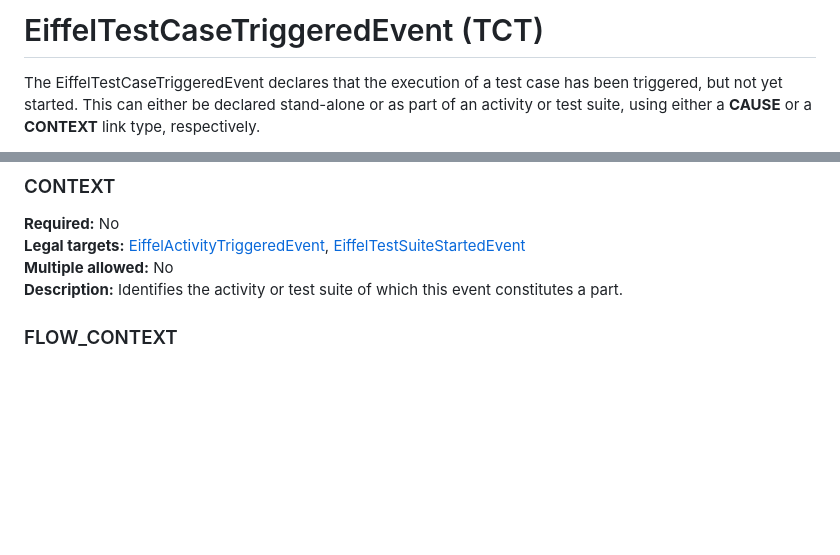
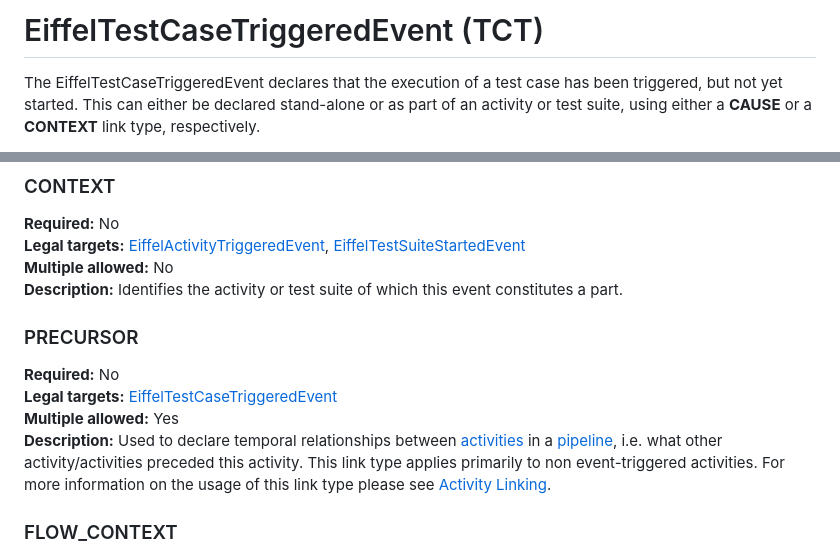
Before and after one commit to eiffel-community/eiffel, a Markdown page: eiffel-vocabulary/EiffelTestCaseTriggeredEvent.md, 2 parts joined by grey strips. Rendered like a GitHub page; blank space fills up the shorter version.

```diff
--- a/eiffel-vocabulary/EiffelTestCaseTriggeredEvent.md
+++ b/eiffel-vocabulary/EiffelTestCaseTriggeredEvent.md
@@ -1,5 +1,5 @@
 <!---
-   Copyright 2017-2021 Ericsson AB and others.
+   Copyright 2017-2022 Ericsson AB and others.
    For a full list of individual contributors, please see the commit history.
 
    Licensed under the Apache License, Version 2.0 (the "License");
@@ -116,6 +116,12 @@ __Legal targets:__ [EiffelActivityTriggeredEvent](../eiffel-vocabulary/EiffelAct
 [EiffelTestSuiteStartedEvent](../eiffel-vocabulary/EiffelTestSuiteStartedEvent.md)
 __Multiple allowed:__ No
 __Description:__ Identifies the activity or test suite of which this event constitutes a part.
+
+### PRECURSOR
+__Required:__ No
+__Legal targets:__ [EiffelTestCaseTriggeredEvent](./EiffelTestCaseTriggeredEvent.md)
+__Multiple allowed:__ Yes
+__Description:__ Used to declare temporal relationships between [activities](../eiffel-syntax-and-usage/glossary.md#activity) in a [pipeline](../eiffel-syntax-and-usage/glossary.md#pipeline), i.e. what other activity/activities preceded this activity. This link type applies primarily to non event-triggered activities. For more information on the usage of this link type please see [Activity Linking](../eiffel-syntax-and-usage/activity-linking.md).
 
 ### FLOW_CONTEXT
 __Required:__ No
```
Also changed, not shown: README.md (+2 -1 lines), eiffel-syntax-and-usage/activity-linking.md (added, +112 -0 lines), eiffel-vocabulary/EiffelActivityTriggeredEvent.md (+8 -2 lines), eiffel-syntax-and-usage/precursor-parallel.png (added), eiffel-syntax-and-usage/precursor-simple.png (added), 4 other files.
